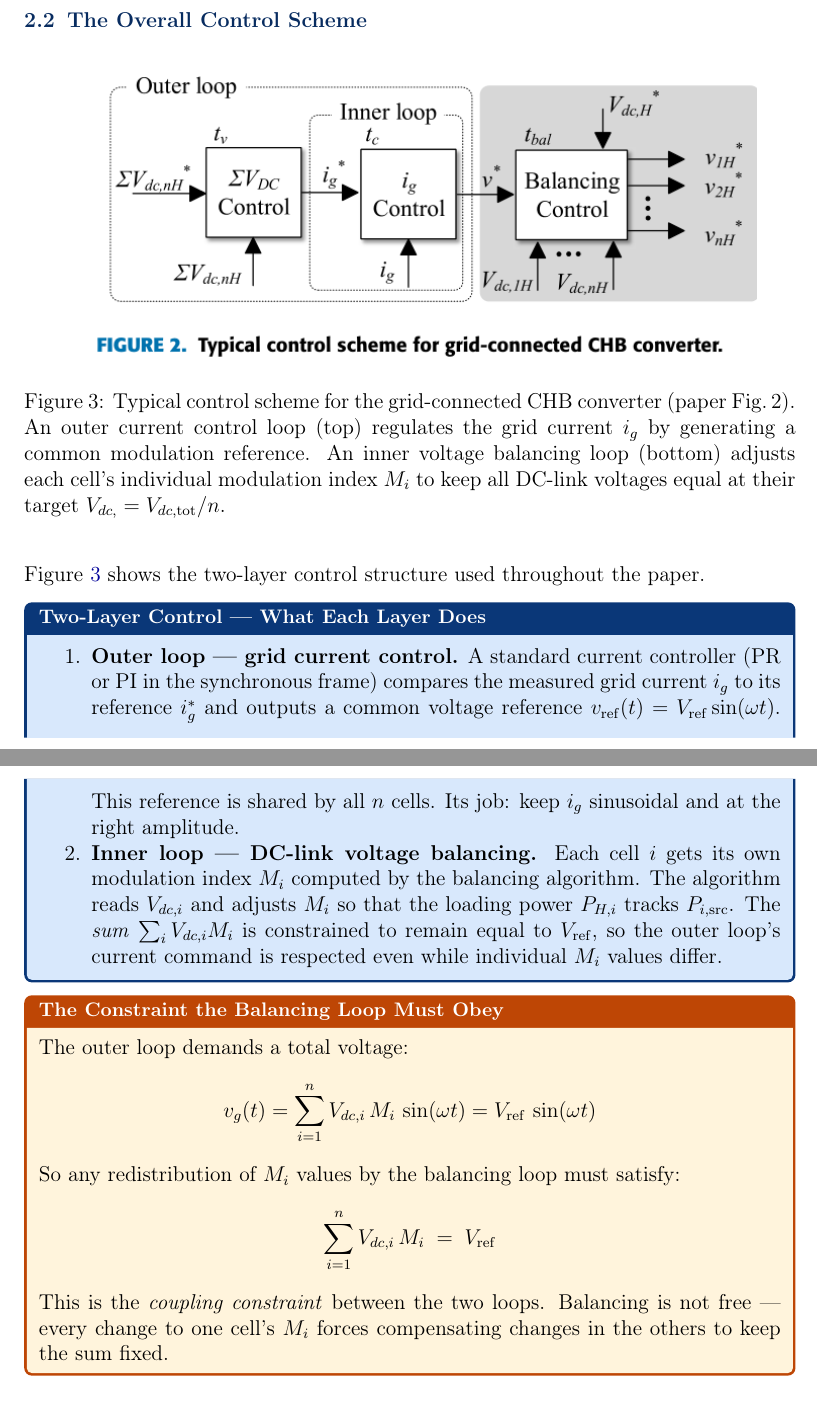
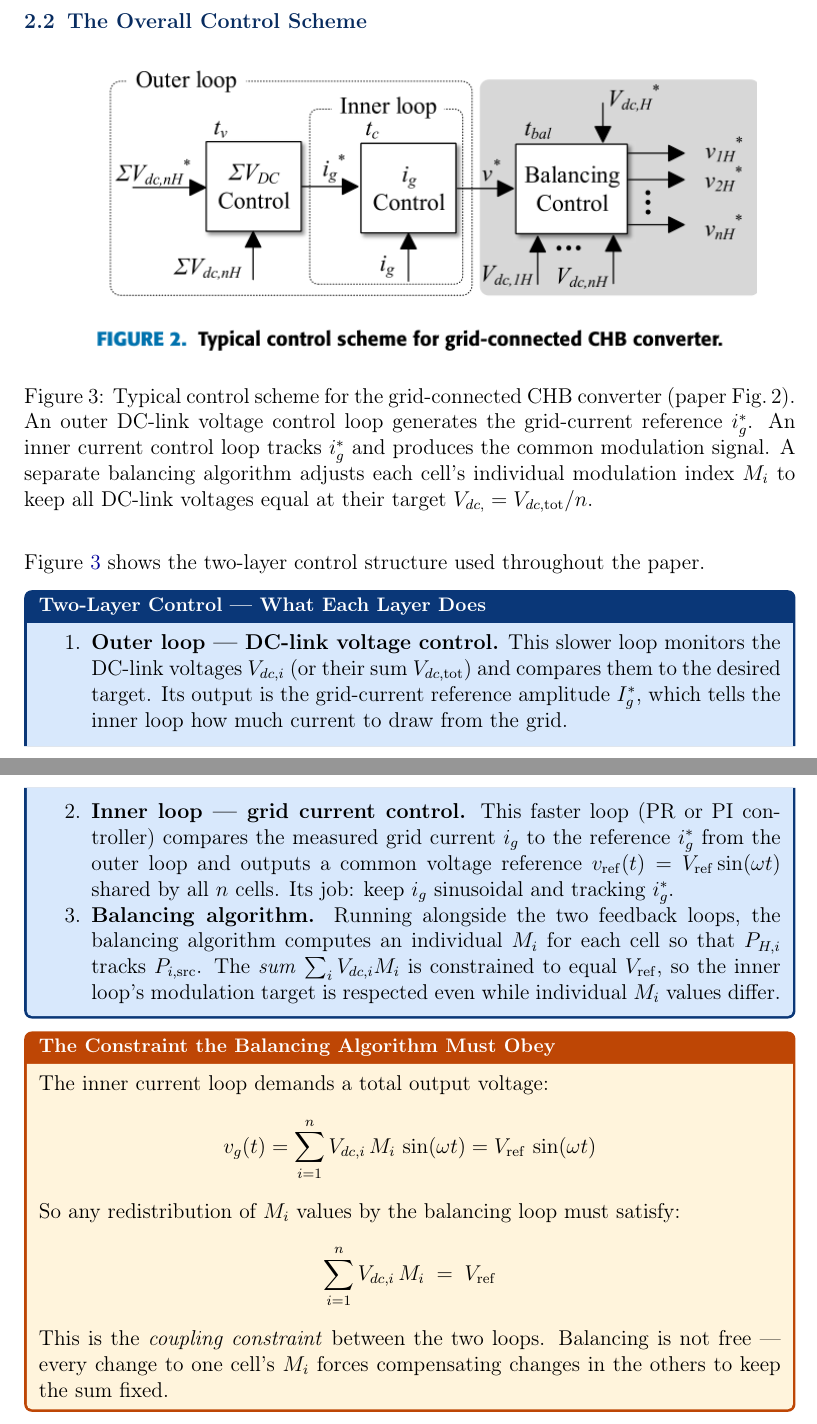
Before and after one commit to mouliT/CHB_learning, a LaTeX document (CHB_DC_Link_Voltage_Balancing.tex): two parts of pages 11 and 12 of 12, joined at a grey line, cut so that both start at the same text. Compiled offline with pdfLaTeX.

Commit message:
Fix §2.2 control loop labelling: outer=voltage, inner=current
The outer loop monitors Vdc and produces the current reference Ig*.
The inner (faster) current control loop tracks Ig* and outputs Vref.
The balancing algorithm is now listed as a third separate item.

Co-Authored-By: Claude Sonnet 4.6 <noreply@anthropic.com>

```diff
--- a/CHB_DC_Link_Voltage_Balancing.tex
+++ b/CHB_DC_Link_Voltage_Balancing.tex
@@ -588,38 +588,45 @@ The paper exploits this closed form to achieve one-cycle balancing.
 
 \figentry{fig:paper_fig2}{DLVBMCHBC_Fig2_page02}%
     {Typical control scheme for the grid-connected CHB converter
-     (paper Fig.\,2). An outer current control loop (top) regulates the
-     grid current $\ig$ by generating a common modulation reference.
-     An inner voltage balancing loop (bottom) adjusts each cell's
-     individual modulation index $\Mi$ to keep all DC-link voltages
-     equal at their target $\Vdci{} = \Vtot/n$.}{0.90}
+     (paper Fig.\,2). An outer DC-link voltage control loop generates
+     the grid-current reference $\ig^{*}$.  An inner current control
+     loop tracks $\ig^{*}$ and produces the common modulation signal.
+     A separate balancing algorithm adjusts each cell's individual
+     modulation index $\Mi$ to keep all DC-link voltages equal at
+     their target $\Vdci{} = \Vtot/n$.}{0.90}
 
 \figref{fig:paper_fig2} shows the two-layer control structure used
 throughout the paper.
 
 \begin{circuitbox}[Two-Layer Control --- What Each Layer Does]
 \begin{enumerate}
-    \item \textbf{Outer loop --- grid current control.}
-          A standard current controller (PR or PI in the synchronous
-          frame) compares the measured grid current $\ig$ to its
-          reference $\ig^{*}$ and outputs a common voltage reference
-          $v_{\mathrm{ref}}(t) = V_{\mathrm{ref}}\sin(\omg t)$.
-          This reference is shared by all $n$ cells.
-          Its job: keep $\ig$ sinusoidal and at the right amplitude.
+    \item \textbf{Outer loop --- DC-link voltage control.}
+          This slower loop monitors the DC-link voltages $\Vdci{i}$
+          (or their sum $\Vtot$) and compares them to the desired
+          target.  Its output is the grid-current reference amplitude
+          $\Ig^{*}$, which tells the inner loop how much current
+          to draw from the grid.
 
-    \item \textbf{Inner loop --- DC-link voltage balancing.}
-          Each cell $i$ gets its own modulation index $\Mi$ computed
-          by the balancing algorithm.  The algorithm reads
-          $\Vdci{i}$ and adjusts $\Mi$ so that the loading power
-          $\PHi{i}$ tracks $P_{i,\mathrm{src}}$.
-          The \emph{sum} $\sum_i \Vdci{i}\Mi$ is constrained to remain
-          equal to $V_{\mathrm{ref}}$, so the outer loop's current
-          command is respected even while individual $\Mi$ values differ.
+    \item \textbf{Inner loop --- grid current control.}
+          This faster loop (PR or PI controller) compares the measured
+          grid current $\ig$ to the reference $\ig^{*}$ from the outer
+          loop and outputs a common voltage reference
+          $v_{\mathrm{ref}}(t) = V_{\mathrm{ref}}\sin(\omg t)$
+          shared by all $n$ cells.
+          Its job: keep $\ig$ sinusoidal and tracking $\ig^{*}$.
+
+    \item \textbf{Balancing algorithm.}
+          Running alongside the two feedback loops, the balancing
+          algorithm computes an individual $\Mi$ for each cell so
+          that $\PHi{i}$ tracks $P_{i,\mathrm{src}}$.
+          The \emph{sum} $\sum_i \Vdci{i}\Mi$ is constrained to equal
+          $V_{\mathrm{ref}}$, so the inner loop's modulation target
+          is respected even while individual $\Mi$ values differ.
 \end{enumerate}
 \end{circuitbox}
 
-\begin{statebox}[The Constraint the Balancing Loop Must Obey]
-The outer loop demands a total voltage:
+\begin{statebox}[The Constraint the Balancing Algorithm Must Obey]
+The inner current loop demands a total output voltage:
 \[
     \vg(t) = \sum_{i=1}^{n} \Vdci{i}\,\Mi\,\sin(\omg t)
            = V_{\mathrm{ref}}\,\sin(\omg t)
```
